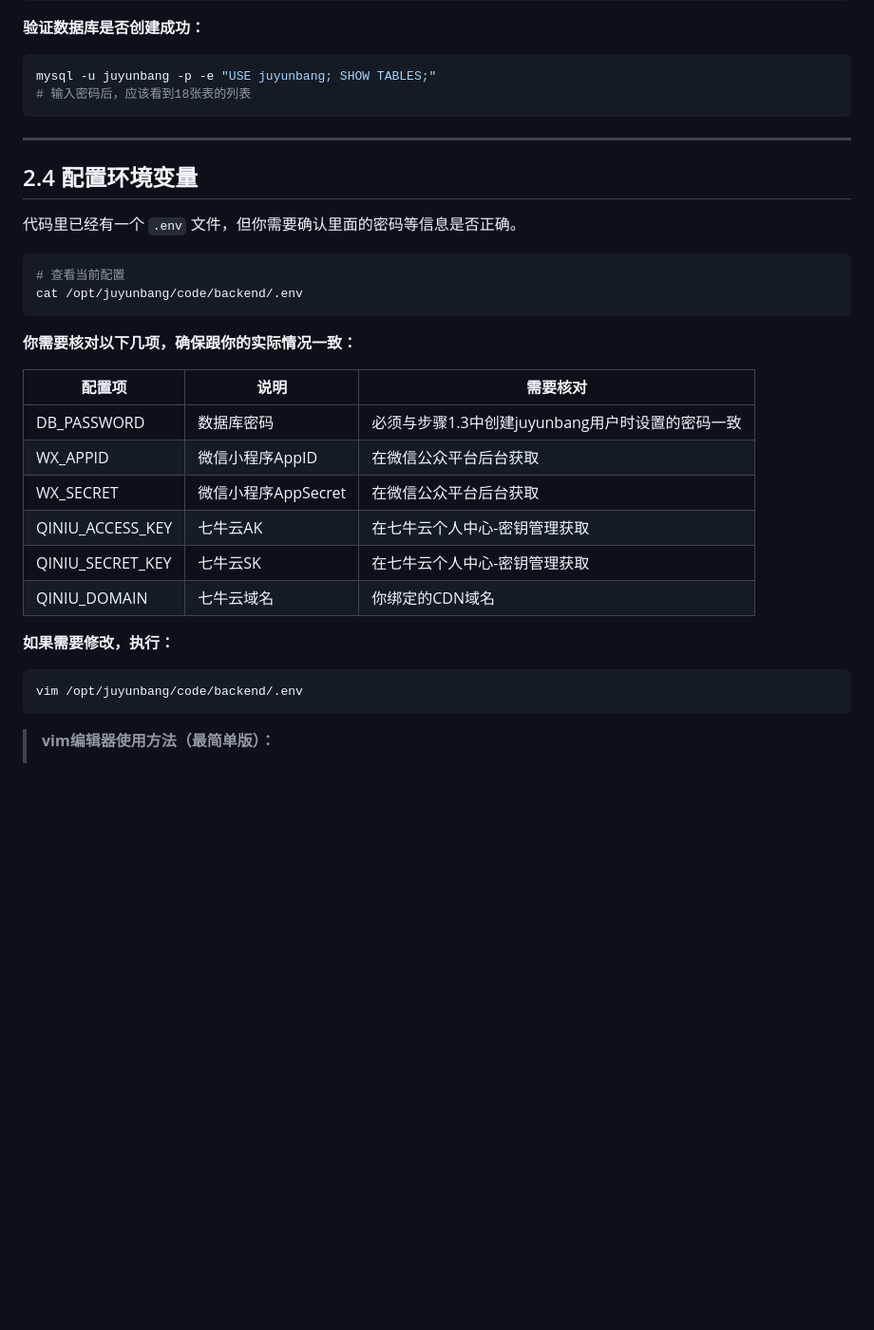
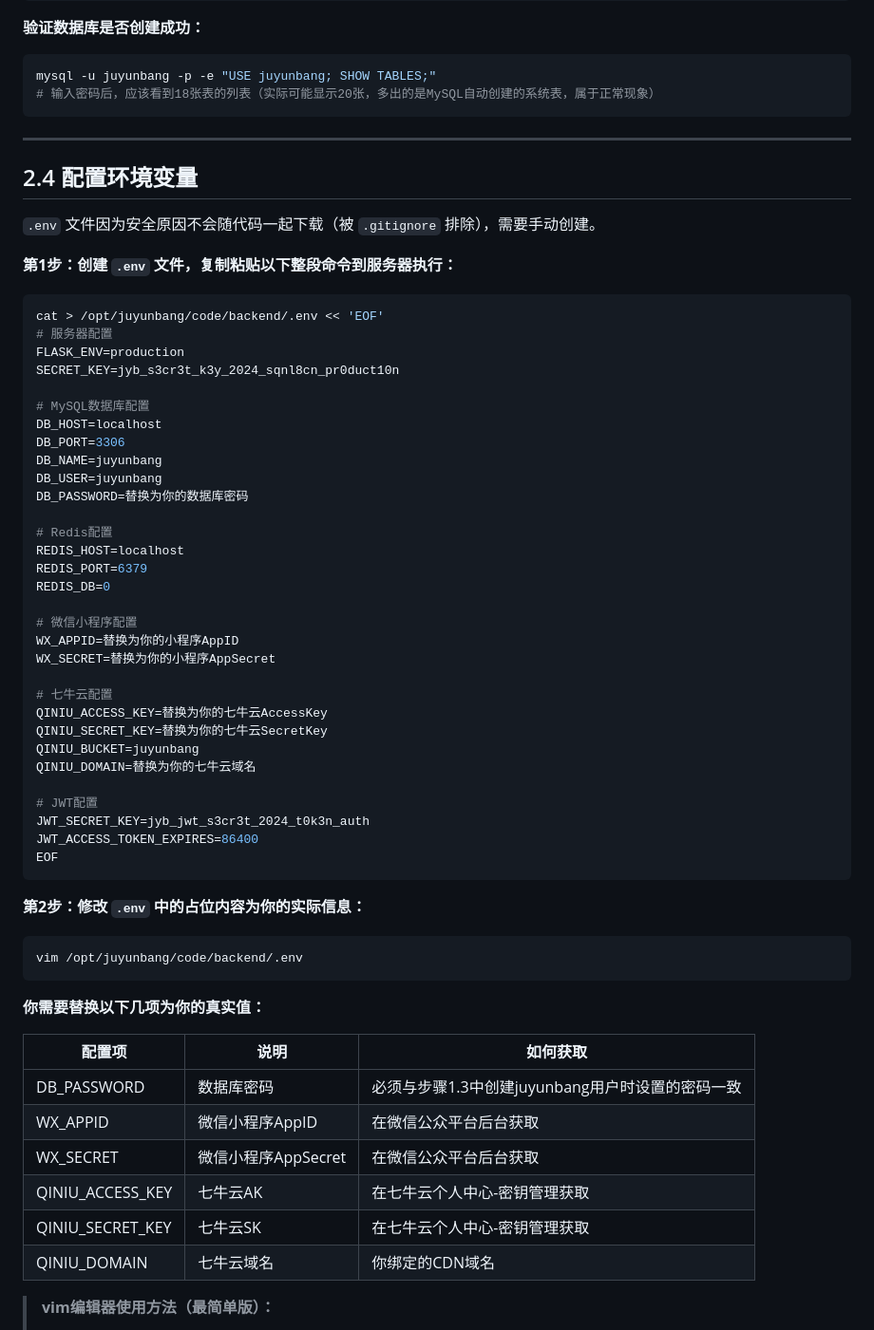
Before and after one commit to nailao11/juyunbang, a Markdown page: 阶段二_后端部署指南.md, the part around the change. Shown at 95% size. Drawn GitHub-style; blank space fills up the shorter version.

Commit message:
fix: 修正部署指南中.env配置步骤和表数量说明
- .env文件被.gitignore排除，clone后不存在，改为手动创建步骤
- 补充表数量可能显示20张的说明

https://claude.ai/code/session_01SRRiBseLWyVHwYGPtMRane

````diff
--- a/阶段二_后端部署指南.md
+++ b/阶段二_后端部署指南.md
@@ -78,23 +78,60 @@ mysql -u juyunbang -p juyunbang < migrations/seed_data.sql
 **验证数据库是否创建成功：**
 ```bash
 mysql -u juyunbang -p -e "USE juyunbang; SHOW TABLES;"
-# 输入密码后，应该看到18张表的列表
+# 输入密码后，应该看到18张表的列表（实际可能显示20张，多出的是MySQL自动创建的系统表，属于正常现象）
 ```
 
 ---
 
 ## 2.4 配置环境变量
 
-代码里已经有一个 `.env` 文件，但你需要确认里面的密码等信息是否正确。
+`.env` 文件因为安全原因不会随代码一起下载（被 `.gitignore` 排除），需要手动创建。
+
+**第1步：创建 `.env` 文件，复制粘贴以下整段命令到服务器执行：**
 
 ```bash
-# 查看当前配置
-cat /opt/juyunbang/code/backend/.env
+cat > /opt/juyunbang/code/backend/.env << 'EOF'
+# 服务器配置
+FLASK_ENV=production
+SECRET_KEY=jyb_s3cr3t_k3y_2024_sqnl8cn_pr0duct10n
+
+# MySQL数据库配置
+DB_HOST=localhost
+DB_PORT=3306
+DB_NAME=juyunbang
+DB_USER=juyunbang
+DB_PASSWORD=替换为你的数据库密码
+
+# Redis配置
+REDIS_HOST=localhost
+REDIS_PORT=6379
+REDIS_DB=0
+
+# 微信小程序配置
+WX_APPID=替换为你的小程序AppID
+WX_SECRET=替换为你的小程序AppSecret
+
+# 七牛云配置
+QINIU_ACCESS_KEY=替换为你的七牛云AccessKey
+QINIU_SECRET_KEY=替换为你的七牛云SecretKey
+QINIU_BUCKET=juyunbang
+QINIU_DOMAIN=替换为你的七牛云域名
+
+# JWT配置
+JWT_SECRET_KEY=jyb_jwt_s3cr3t_2024_t0k3n_auth
+JWT_ACCESS_TOKEN_EXPIRES=86400
+EOF
 ```
 
-**你需要核对以下几项，确保跟你的实际情况一致：**
+**第2步：修改 `.env` 中的占位内容为你的实际信息：**
 
-| 配置项 | 说明 | 需要核对 |
+```bash
+vim /opt/juyunbang/code/backend/.env
+```
+
+**你需要替换以下几项为你的真实值：**
+
+| 配置项 | 说明 | 如何获取 |
 |--------|------|---------|
 | DB_PASSWORD | 数据库密码 | 必须与步骤1.3中创建juyunbang用户时设置的密码一致 |
 | WX_APPID | 微信小程序AppID | 在微信公众平台后台获取 |
@@ -102,11 +139,6 @@ cat /opt/juyunbang/code/backend/.env
 | QINIU_ACCESS_KEY | 七牛云AK | 在七牛云个人中心-密钥管理获取 |
 | QINIU_SECRET_KEY | 七牛云SK | 在七牛云个人中心-密钥管理获取 |
 | QINIU_DOMAIN | 七牛云域名 | 你绑定的CDN域名 |
-
-**如果需要修改，执行：**
-```bash
-vim /opt/juyunbang/code/backend/.env
-```
 
 > **vim编辑器使用方法（最简单版）：**
 > 1. 打开文件后，按 `i` 键进入编辑模式（左下角显示 `-- INSERT --`）
````
